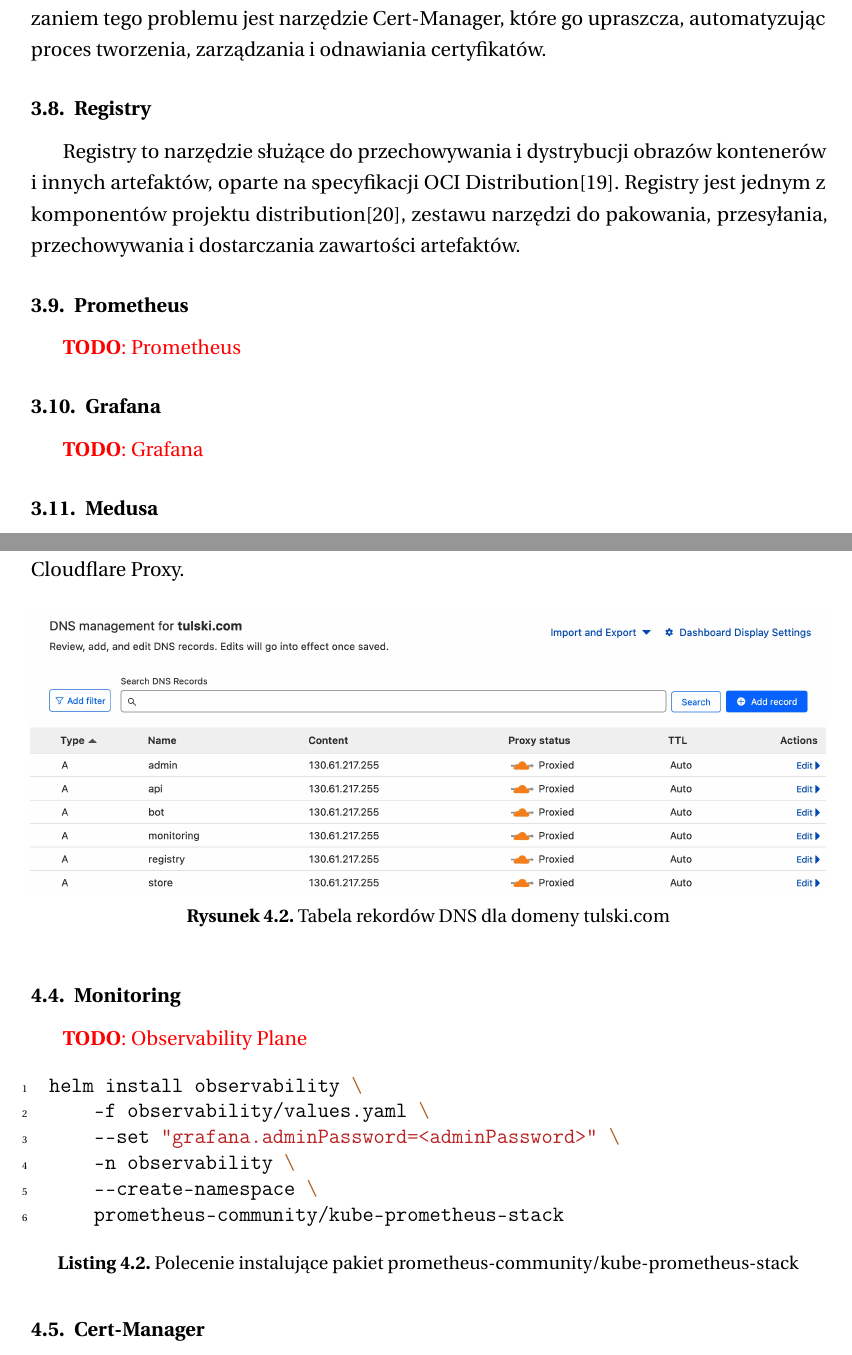
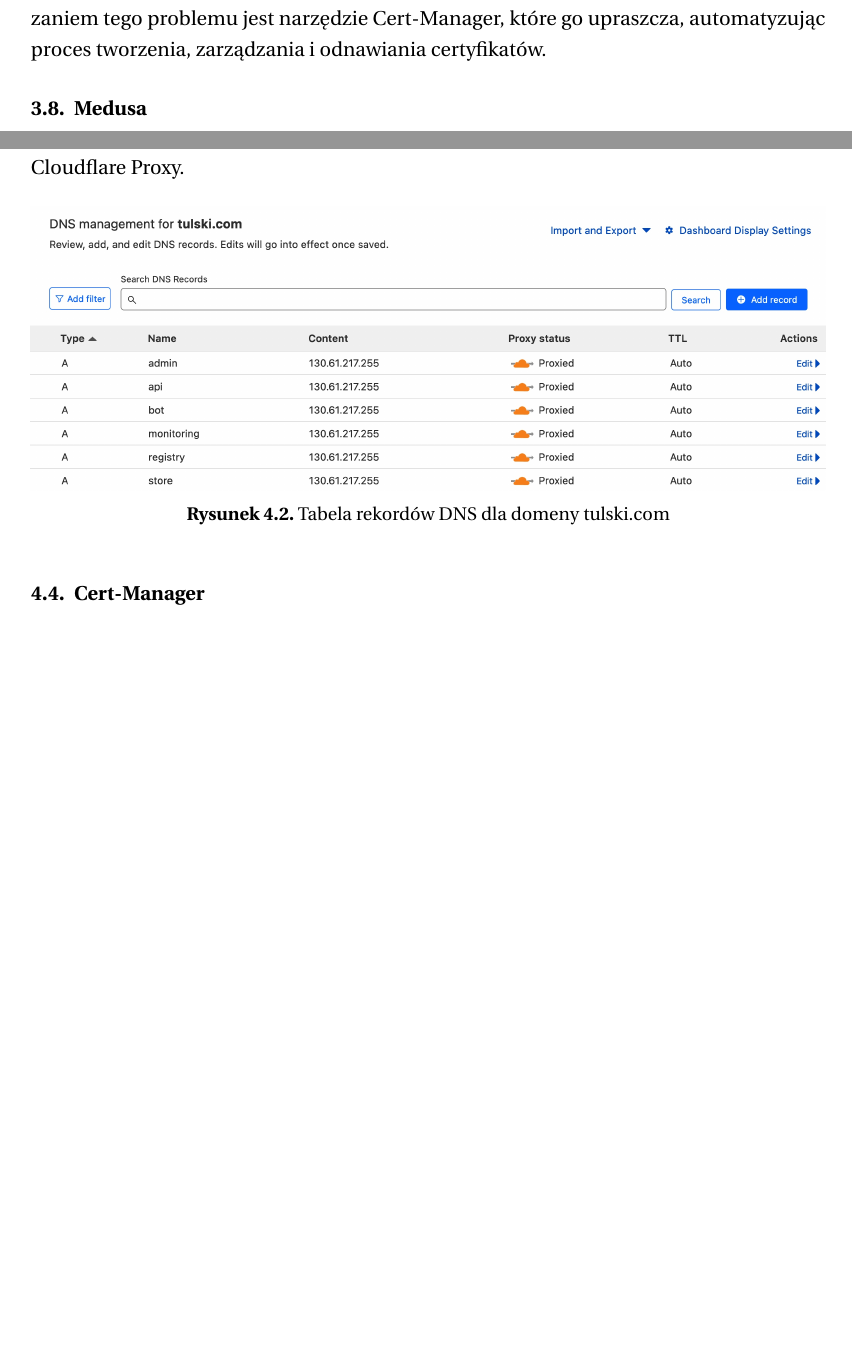
Before and after one commit to tulski-thesis/thesis, a LaTeX thesis (main.tex, which reads tex/projekt-platformy.tex, tex/wykorzystane-narzedzia.tex): two parts of pages 16 and 20 of 48 before the commit and two parts of pages 16 and 20 of 50 after it, joined at a grey line, cut so that both start at the same text, the shorter picture padded with empty space. Compiled offline with pdfLaTeX.

Commit message:
kolejne rozdziały

```diff
--- a/tex/projekt-platformy.tex
+++ b/tex/projekt-platformy.tex
@@ -62,22 +62,22 @@
     \label{fig:dns-tulski-com}
 \end{figure}
 
-\subsection{Monitoring}\label{subsec:monitoring}
-
-\todo{Observability Plane}
-
-\begin{listing}[H]
-    \begin{minted}[xleftmargin=10pt,linenos]{bash}
-helm install observability \
-    -f observability/values.yaml \
-    --set "grafana.adminPassword=<adminPassword>" \
-    -n observability \
-    --create-namespace \
-    prometheus-community/kube-prometheus-stack
-    \end{minted}
-    \caption{Polecenie instalujące pakiet prometheus-community/kube-prometheus-stack}
-    \label{lst:helm-install-observability}
-\end{listing}
+%\subsection{Monitoring}\label{subsec:monitoring}
+%
+%\todo{Observability Plane}
+%
+%\begin{listing}[H]
+%    \begin{minted}[xleftmargin=10pt,linenos]{bash}
+%helm install observability \
+%    -f observability/values.yaml \
+%    --set "grafana.adminPassword=<adminPassword>" \
+%    -n observability \
+%    --create-namespace \
+%    prometheus-community/kube-prometheus-stack
+%    \end{minted}
+%    \caption{Polecenie instalujące pakiet prometheus-community/kube-prometheus-stack}
+%    \label{lst:helm-install-observability}
+%\end{listing}
 
 %\begin{figure}[p]
 %    \begin{figure}[H]
--- a/tex/wykorzystane-narzedzia.tex
+++ b/tex/wykorzystane-narzedzia.tex
@@ -50,19 +50,18 @@
 Manualny proces tworzenia certyfikatów w środowisku Kubernetes, zaprezentowany w dokumentacji\cite{kubernetes-generate-certificates-manually}, jest skomplikowany i czasochłonny.
 Rozwiązaniem tego problemu jest narzędzie Cert-Manager, które go upraszcza, automatyzując proces tworzenia, zarządzania i odnawiania certyfikatów.
 
-\subsection{Registry}\label{subsec:distribution}
+%\subsection{Registry}\label{subsec:distribution}
+%
+%Registry to narzędzie służące do przechowywania i dystrybucji obrazów kontenerów i innych artefaktów, oparte na specyfikacji OCI Distribution\cite{oci-distribution-specification-github}.
+%Registry jest jednym z komponentów projektu distribution\cite{distribution-github}, zestawu narzędzi do pakowania, przesyłania, przechowywania i dostarczania zawartości artefaktów.
 
-Registry to narzędzie służące do przechowywania i dystrybucji obrazów kontenerów i innych artefaktów, oparte na specyfikacji OCI Distribution\cite{oci-distribution-specification-github}.
-Registry jest jednym z komponentów projektu distribution\cite{distribution-github}, zestawu narzędzi do pakowania, przesyłania, przechowywania i dostarczania zawartości artefaktów.
-
-
-\subsection{Prometheus}\label{subsec:prometheus}
-
-\todo{Prometheus}
-
-\subsection{Grafana}\label{subsec:grafana}
-
-\todo{Grafana}
+%\subsection{Prometheus}\label{subsec:prometheus}
+%
+%\todo{Prometheus}
+%
+%\subsection{Grafana}\label{subsec:grafana}
+%
+%\todo{Grafana}
 
 \subsection{Medusa}\label{subsec:medusa}
 
```
Also changed, not shown: main.tex (+3 -1 lines), tex/testy.tex (added, +11 -0 lines), tex/zabezpieczenia.tex (added, +9 -0 lines), tex/projekt-platformy.tex (8 more changed lines), tex/wykorzystane-narzedzia.tex (6 more changed lines).
